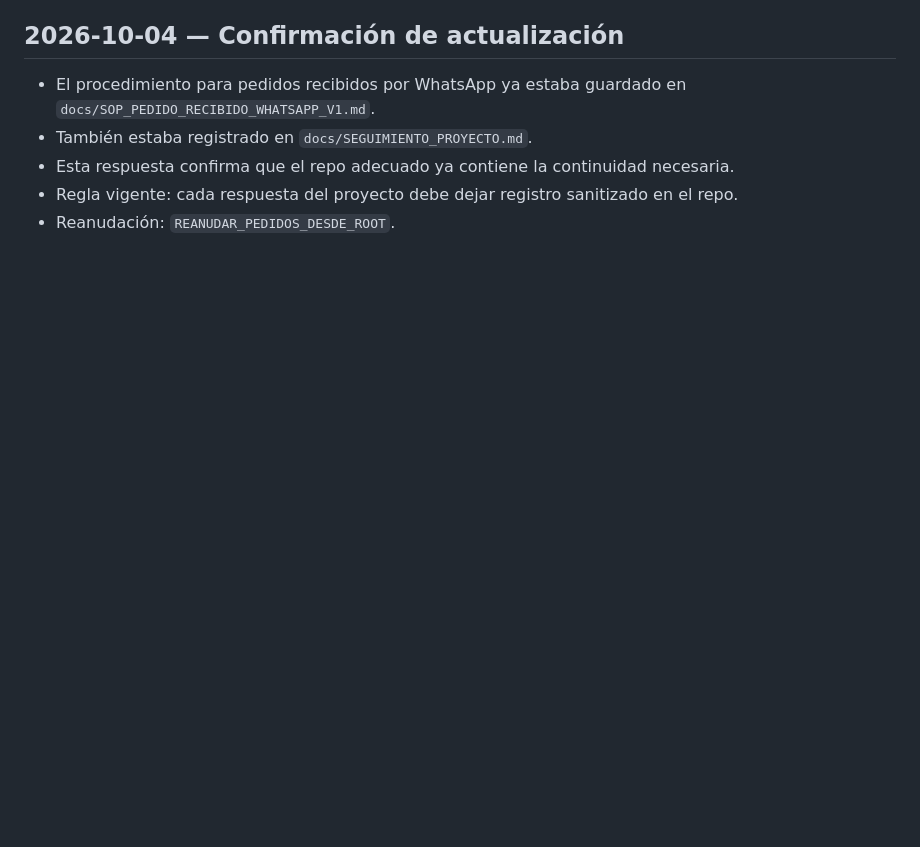
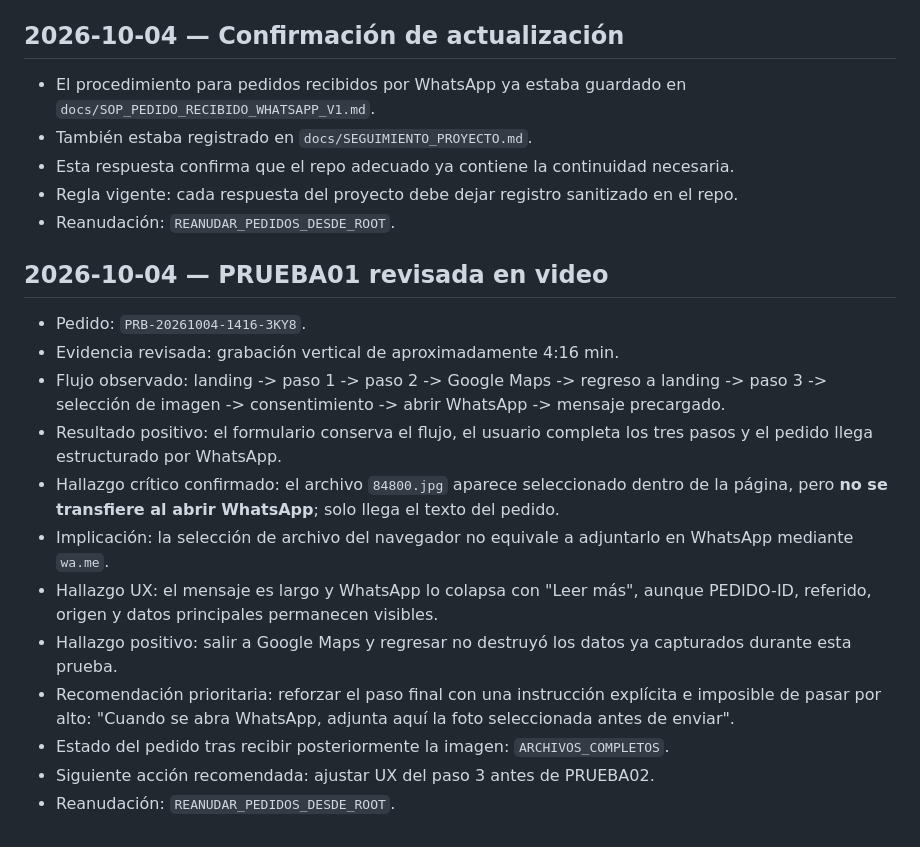
Before and after one commit to miguelangelruizfull-ai/miguelangelruizfull-ai.github.io, a Markdown page: docs/SEGUIMIENTO_PROYECTO.md, the part around the change. Drawn GitHub-style; blank space fills up the shorter version.

Commit message:
Log PRUEBA01 video findings and missing WhatsApp attachment

```diff
--- a/docs/SEGUIMIENTO_PROYECTO.md
+++ b/docs/SEGUIMIENTO_PROYECTO.md
@@ -192,3 +192,18 @@ Estado: listo para ejecutar `PRUEBA01`.
 - Esta respuesta confirma que el repo adecuado ya contiene la continuidad necesaria.
 - Regla vigente: cada respuesta del proyecto debe dejar registro sanitizado en el repo.
 - Reanudación: `REANUDAR_PEDIDOS_DESDE_ROOT`.
+
+
+## 2026-10-04 — PRUEBA01 revisada en video
+- Pedido: `PRB-20261004-1416-3KY8`.
+- Evidencia revisada: grabación vertical de aproximadamente 4:16 min.
+- Flujo observado: landing -> paso 1 -> paso 2 -> Google Maps -> regreso a landing -> paso 3 -> selección de imagen -> consentimiento -> abrir WhatsApp -> mensaje precargado.
+- Resultado positivo: el formulario conserva el flujo, el usuario completa los tres pasos y el pedido llega estructurado por WhatsApp.
+- Hallazgo crítico confirmado: el archivo `84800.jpg` aparece seleccionado dentro de la página, pero **no se transfiere al abrir WhatsApp**; solo llega el texto del pedido.
+- Implicación: la selección de archivo del navegador no equivale a adjuntarlo en WhatsApp mediante `wa.me`.
+- Hallazgo UX: el mensaje es largo y WhatsApp lo colapsa con "Leer más", aunque PEDIDO-ID, referido, origen y datos principales permanecen visibles.
+- Hallazgo positivo: salir a Google Maps y regresar no destruyó los datos ya capturados durante esta prueba.
+- Recomendación prioritaria: reforzar el paso final con una instrucción explícita e imposible de pasar por alto: "Cuando se abra WhatsApp, adjunta aquí la foto seleccionada antes de enviar".
+- Estado del pedido tras recibir posteriormente la imagen: `ARCHIVOS_COMPLETOS`.
+- Siguiente acción recomendada: ajustar UX del paso 3 antes de PRUEBA02.
+- Reanudación: `REANUDAR_PEDIDOS_DESDE_ROOT`.
```
